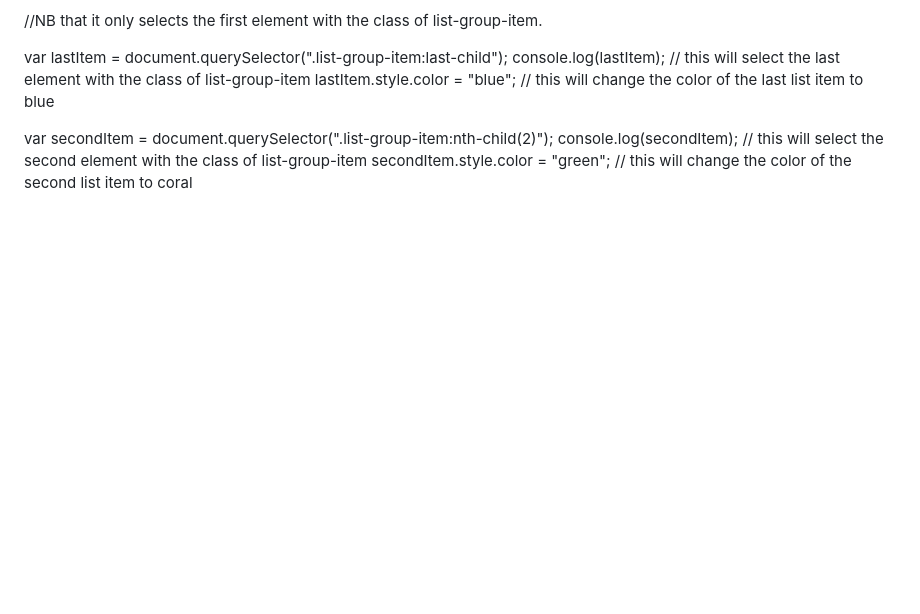
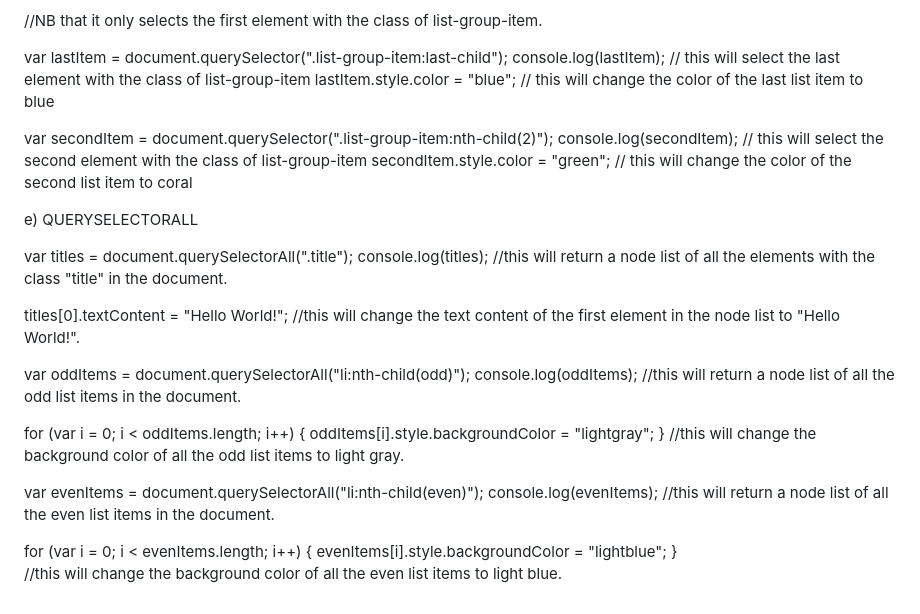
Before and after one commit to NadyKoskei/DOM_crash, a Markdown page: NOTES.md, the part around the change. GitHub-like rendering; blank space fills up the shorter version.

Commit message:
QuerySelectorAll

```diff
--- a/NOTES.md
+++ b/NOTES.md
@@ -153,3 +153,30 @@ console.log(secondItem);
 // this will select the second element with the class of list-group-item
 secondItem.style.color = "green";
 // this will change the color of the second list item to coral
+
+e) QUERYSELECTORALL
+
+var titles = document.querySelectorAll(".title");
+console.log(titles);
+//this will return a node list of all the elements with the class "title" in the document.
+
+titles[0].textContent = "Hello World!";
+//this will change the text content of the first element in the node list to "Hello World!".
+
+var oddItems = document.querySelectorAll("li:nth-child(odd)");
+console.log(oddItems);
+//this will return a node list of all the odd list items in the document.
+
+for (var i = 0; i < oddItems.length; i++) {
+  oddItems[i].style.backgroundColor = "lightgray";
+}
+//this will change the background color of all the odd list items to light gray.
+
+var evenItems = document.querySelectorAll("li:nth-child(even)");
+console.log(evenItems);
+//this will return a node list of all the even list items in the document.
+
+for (var i = 0; i < evenItems.length; i++) {
+  evenItems[i].style.backgroundColor = "lightblue";
+}
+//this will change the background color of all the even list items to light blue.
```
